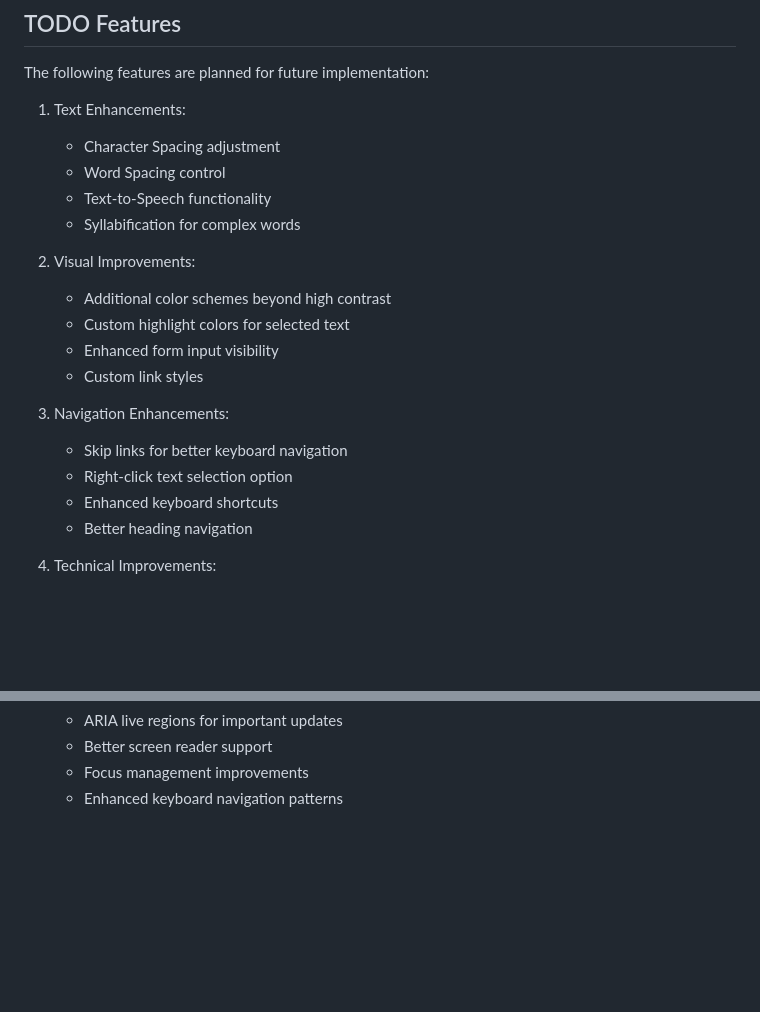
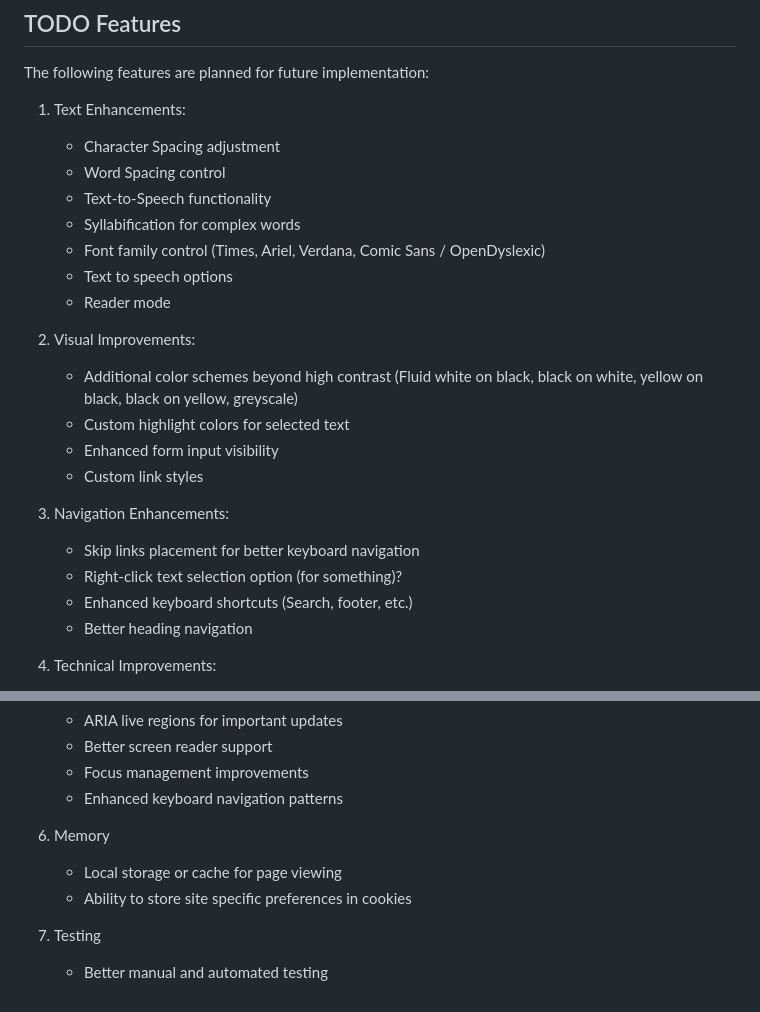
Before and after one commit to mgifford/User-Interface-Options-UIO-Bookmarklet, a Markdown page: README.md, 2 parts joined by grey strips. Rendered like a GitHub page; blank space fills up the shorter version.

Commit message:
Update README.md - more todos
other things I want to get to

```diff
--- a/README.md
+++ b/README.md
@@ -52,17 +52,20 @@ The following features are planned for future implementation:
    - Word Spacing control
    - Text-to-Speech functionality
    - Syllabification for complex words
+   - Font family control (Times, Ariel, Verdana, Comic Sans / OpenDyslexic)
+   - Text to speech options
+   - Reader mode
 
 2. Visual Improvements:
-   - Additional color schemes beyond high contrast
+   - Additional color schemes beyond high contrast (Fluid white on black, black on white, yellow on black, black on yellow, greyscale)
    - Custom highlight colors for selected text
    - Enhanced form input visibility
    - Custom link styles
 
 3. Navigation Enhancements:
-   - Skip links for better keyboard navigation
-   - Right-click text selection option
-   - Enhanced keyboard shortcuts
+   - Skip links placement for better keyboard navigation
+   - Right-click text selection option (for something)?
+   - Enhanced keyboard shortcuts (Search, footer, etc.)
    - Better heading navigation
 
 4. Technical Improvements:
@@ -76,3 +79,10 @@ The following features are planned for future implementation:
    - Better screen reader support
    - Focus management improvements
    - Enhanced keyboard navigation patterns
+
+6. Memory
+   - Local storage or cache for page viewing
+   - Ability to store site specific preferences in cookies
+
+7. Testing
+   - Better manual and automated testing
```
